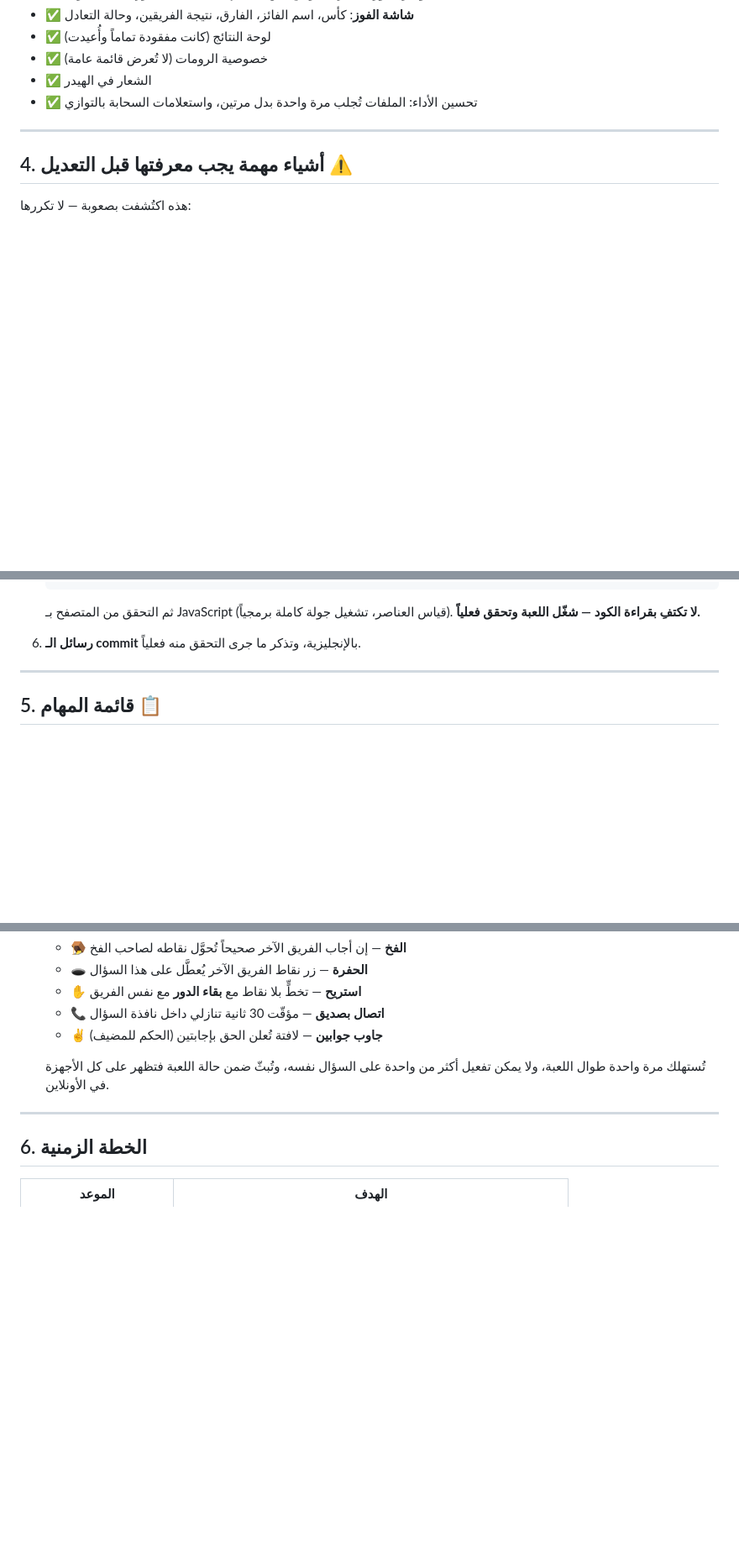
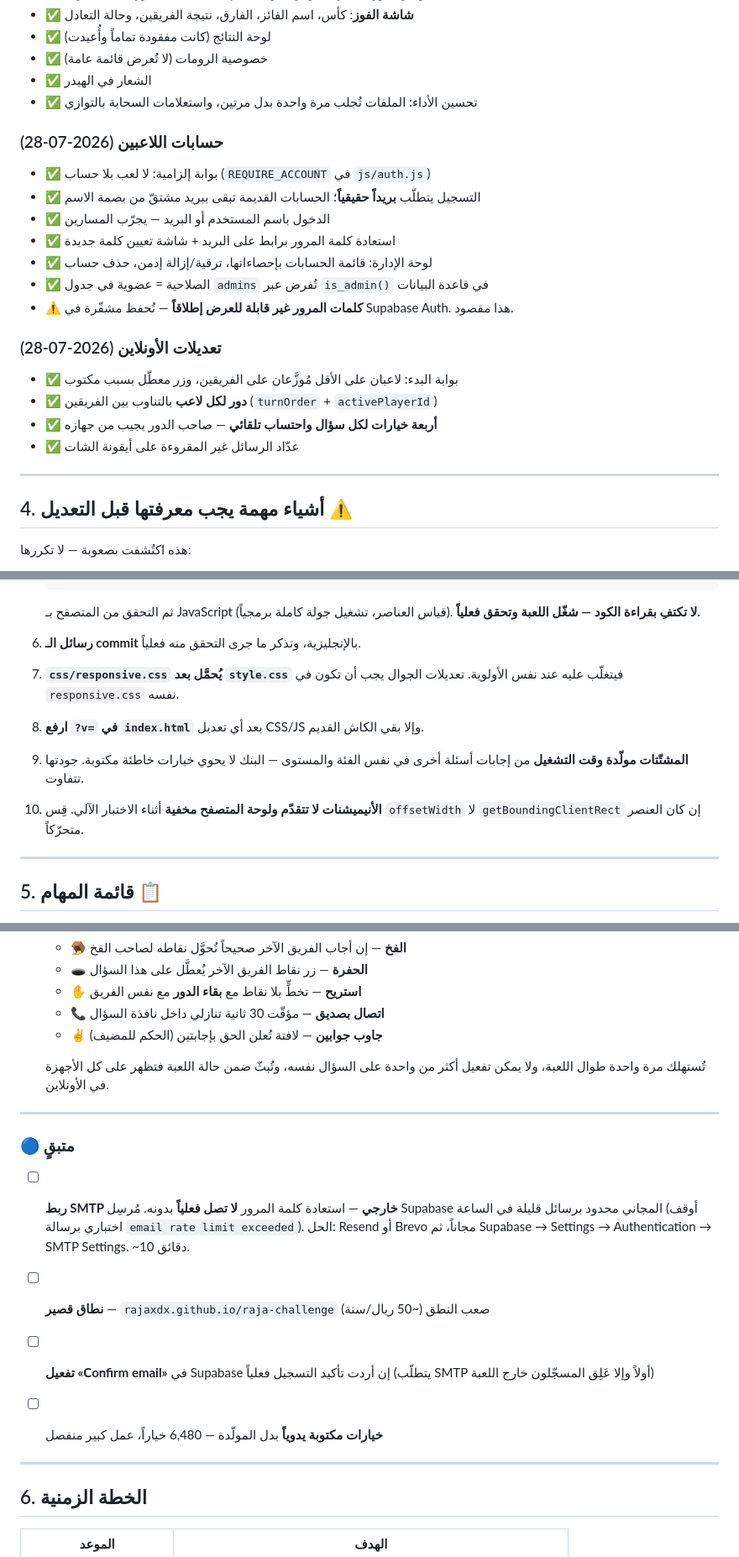
Before and after one commit to RajaXDX/h, a Markdown page: PLAN.md, 3 parts joined by grey strips. Shown at 84% size. GitHub-like rendering; blank space fills up the shorter version.

Commit message:
Bring PLAN.md up to date with accounts, per-player turns and MCQ
The file had fallen behind several sessions of work. Records the account
system, the online changes, the four SQL scripts, and the traps found since:
responsive.css overriding style.css, the ?v= cache bust, generated
distractors, and animations not advancing while the browser pane is hidden.

Co-Authored-By: Claude Opus 5 <noreply@anthropic.com>

```diff
--- a/PLAN.md
+++ b/PLAN.md
@@ -73,6 +77,21 @@ supabase-setup.sql      سكربت إنشاء الجداول والسياسات
 - ✅ خصوصية الرومات (لا تُعرض قائمة عامة)
 - ✅ الشعار في الهيدر
 - ✅ تحسين الأداء: الملفات تُجلب مرة واحدة بدل مرتين، واستعلامات السحابة بالتوازي
+
+### حسابات اللاعبين (2026-07-28)
+- ✅ بوابة إلزامية: لا لعب بلا حساب (`REQUIRE_ACCOUNT` في `js/auth.js`)
+- ✅ التسجيل يتطلّب **بريداً حقيقياً**؛ الحسابات القديمة تبقى ببريد مشتقّ من بصمة الاسم
+- ✅ الدخول باسم المستخدم أو البريد — يجرّب المسارين
+- ✅ استعادة كلمة المرور برابط على البريد + شاشة تعيين كلمة جديدة
+- ✅ لوحة الإدارة: قائمة الحسابات بإحصاءاتها، ترقية/إزالة إدمن، حذف حساب
+- ✅ الصلاحية = عضوية في جدول `admins` تُفرض عبر `is_admin()` في قاعدة البيانات
+- ⚠️ **كلمات المرور غير قابلة للعرض إطلاقاً** — تُحفظ مشفّرة في Supabase Auth. هذا مقصود.
+
+### تعديلات الأونلاين (2026-07-28)
+- ✅ بوابة البدء: لاعبان على الأقل مُوزَّعان على الفريقين، وزر معطّل بسبب مكتوب
+- ✅ **دور لكل لاعب** بالتناوب بين الفريقين (`turnOrder` + `activePlayerId`)
+- ✅ **أربعة خيارات لكل سؤال واحتساب تلقائي** — صاحب الدور يجيب من جهازه
+- ✅ عدّاد الرسائل غير المقروءة على أيقونة الشات
 
 ---
 
@@ -105,6 +124,17 @@ supabase-setup.sql      سكربت إنشاء الجداول والسياسات
    **لا تكتفِ بقراءة الكود — شغّل اللعبة وتحقق فعلياً.**
 
 6. **رسائل الـ commit** بالإنجليزية، وتذكر ما جرى التحقق منه فعلياً.
+
+7. **`css/responsive.css` يُحمَّل بعد `style.css`** فيتغلّب عليه عند نفس الأولوية.
+   تعديلات الجوال يجب أن تكون في `responsive.css` نفسه.
+
+8. **ارفع `?v=` في `index.html`** بعد أي تعديل CSS/JS وإلا بقي الكاش القديم.
+
+9. **المشتّتات مولّدة وقت التشغيل** من إجابات أسئلة أخرى في نفس الفئة والمستوى —
+   البنك لا يحوي خيارات خاطئة مكتوبة. جودتها تتفاوت.
+
+10. **الأنيميشنات لا تتقدّم ولوحة المتصفح مخفية** أثناء الاختبار الآلي.
+    قِس `offsetWidth` لا `getBoundingClientRect` إن كان العنصر متحرّكاً.
 
 ---
 
@@ -225,6 +255,22 @@ supabase-setup.sql      سكربت إنشاء الجداول والسياسات
 
 ---
 
+### 🔵 متبقٍ
+
+- [ ] **ربط SMTP خارجي** — استعادة كلمة المرور **لا تصل فعلياً** بدونه.
+  مُرسِل Supabase المجاني محدود برسائل قليلة في الساعة (أوقف اختباري برسالة
+  `email rate limit exceeded`). الحل: Resend أو Brevo مجاناً، ثم
+  Supabase → Settings → Authentication → SMTP Settings. ~10 دقائق.
+
+- [ ] **نطاق قصير** — `rajaxdx.github.io/raja-challenge` صعب النطق (~50 ريال/سنة)
+
+- [ ] **تفعيل «Confirm email»** في Supabase إن أردت تأكيد التسجيل فعلياً
+  (يتطلّب SMTP أولاً وإلا عَلِق المسجّلون خارج اللعبة)
+
+- [ ] **خيارات مكتوبة يدوياً** بدل المولّدة — 6,480 خياراً، عمل كبير منفصل
+
+---
+
 ## 6. الخطة الزمنية
 
 | الموعد | الهدف |
```
Also changed, not shown: other parts of PLAN.md (+6 -2 lines).
